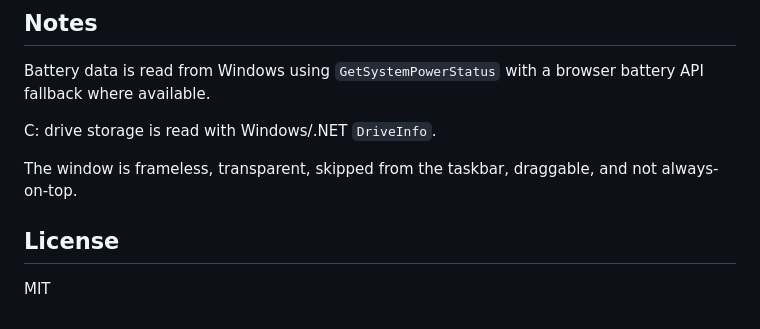
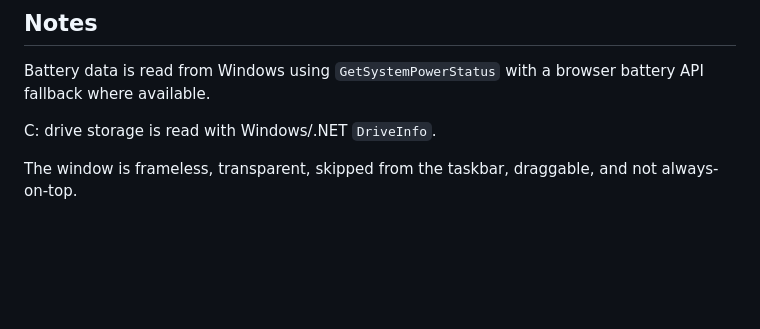
Before and after one commit to ashfaaqrifath/electron-desktop-widgets, a Markdown page: README.md, the part around the change. Rendered like a GitHub page; blank space fills up the shorter version.

```diff
--- a/README.md
+++ b/README.md
@@ -139,7 +139,3 @@ Battery data is read from Windows using `GetSystemPowerStatus` with a browser ba
 C: drive storage is read with Windows/.NET `DriveInfo`.
 
 The window is frameless, transparent, skipped from the taskbar, draggable, and not always-on-top.
-
-## License
-
-MIT
```
